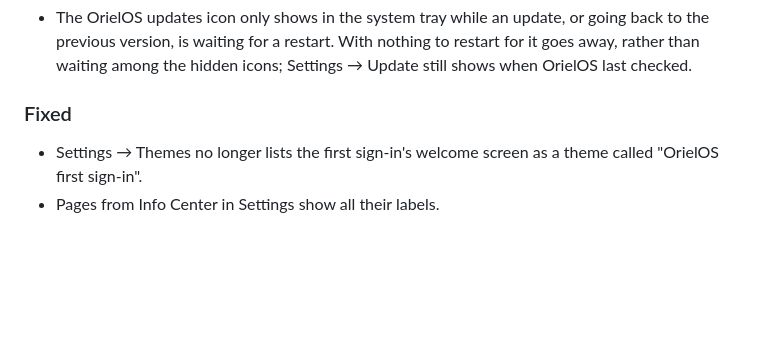
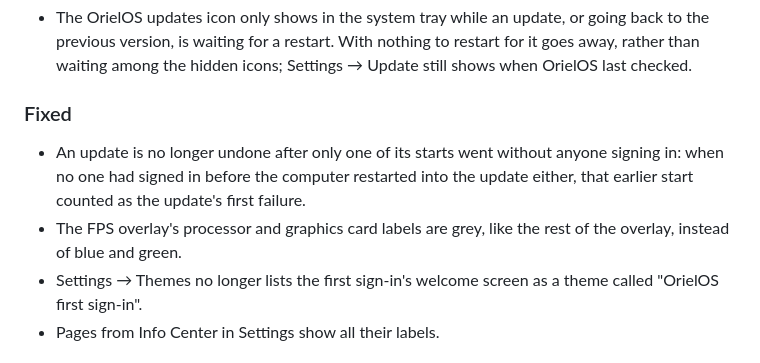
Before and after one commit to OrielOS/OrielOS, a Markdown page: CHANGELOG.md, the part around the change. Rendered like a GitHub page; blank space fills up the shorter version.

Commit message:
docs: changelog for the update undo and FPS overlay fixes
Signed-off-by: Nathan <nathan@orielos.org>

```diff
--- a/CHANGELOG.md
+++ b/CHANGELOG.md
@@ -38,6 +38,8 @@ All notable changes to OrielOS are recorded here. The format follows [Keep a Cha
 
 ### Fixed
 
+- An update is no longer undone after only one of its starts went without anyone signing in: when no one had signed in before the computer restarted into the update either, that earlier start counted as the update's first failure.
+- The FPS overlay's processor and graphics card labels are grey, like the rest of the overlay, instead of blue and green.
 - Settings → Themes no longer lists the first sign-in's welcome screen as a theme called "OrielOS first sign-in".
 - Pages from Info Center in Settings show all their labels.
 
```
